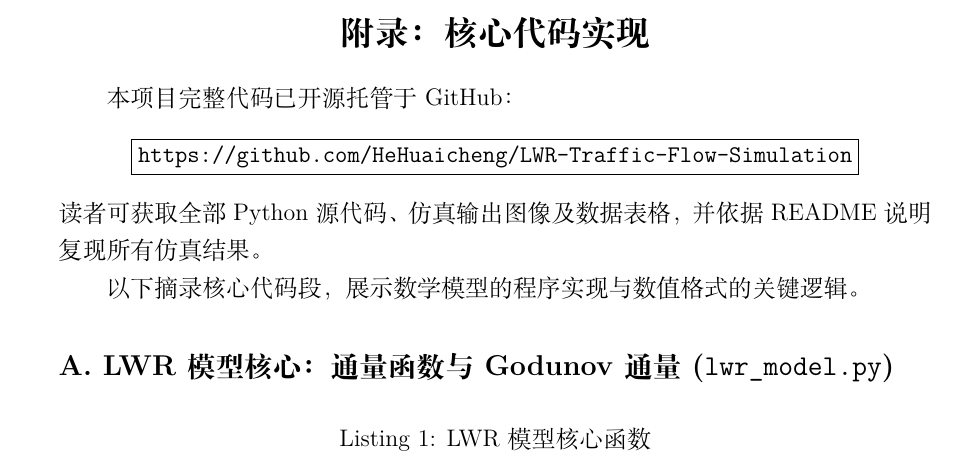
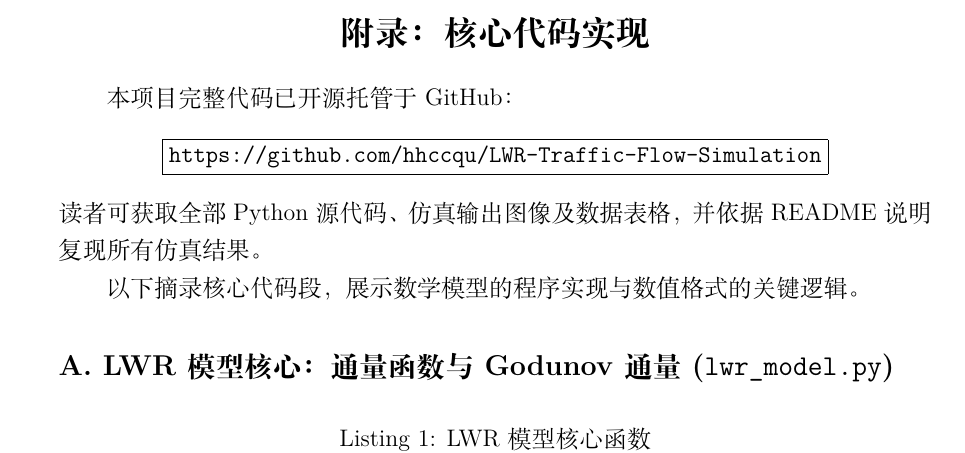
Before and after one commit to hhccqu/LWR-Traffic-Flow-Simulation, a LaTeX document (report/report.tex): part of page 17 of 23, cut so that both start at the same text. Compiled offline with XeLaTeX.

Commit message:
Update GitHub repo URL in report

```diff
--- a/report/report.tex
+++ b/report/report.tex
@@ -615,7 +615,7 @@ CFL=2.5和5.0时虽然未出现灾难性发散（Godunov格式对此标量问题
 
 本项目完整代码已开源托管于 GitHub：
 \begin{center}
-    \fbox{\texttt{https://github.com/HeHuaicheng/LWR-Traffic-Flow-Simulation}}
+    \fbox{\texttt{https://github.com/hhccqu/LWR-Traffic-Flow-Simulation}}
 \end{center}
 读者可获取全部 Python 源代码、仿真输出图像及数据表格，并依据 README 说明复现所有仿真结果。
 
```
